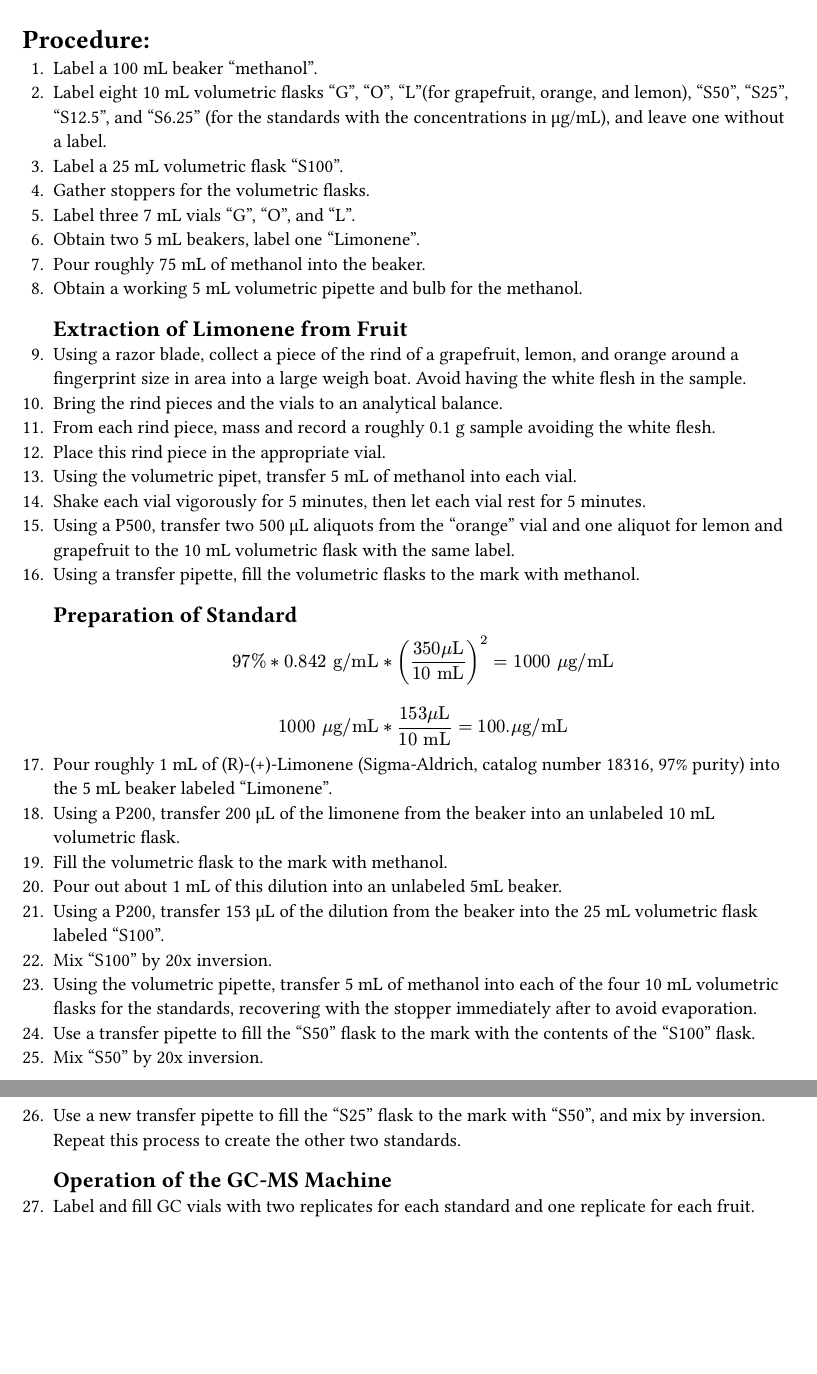
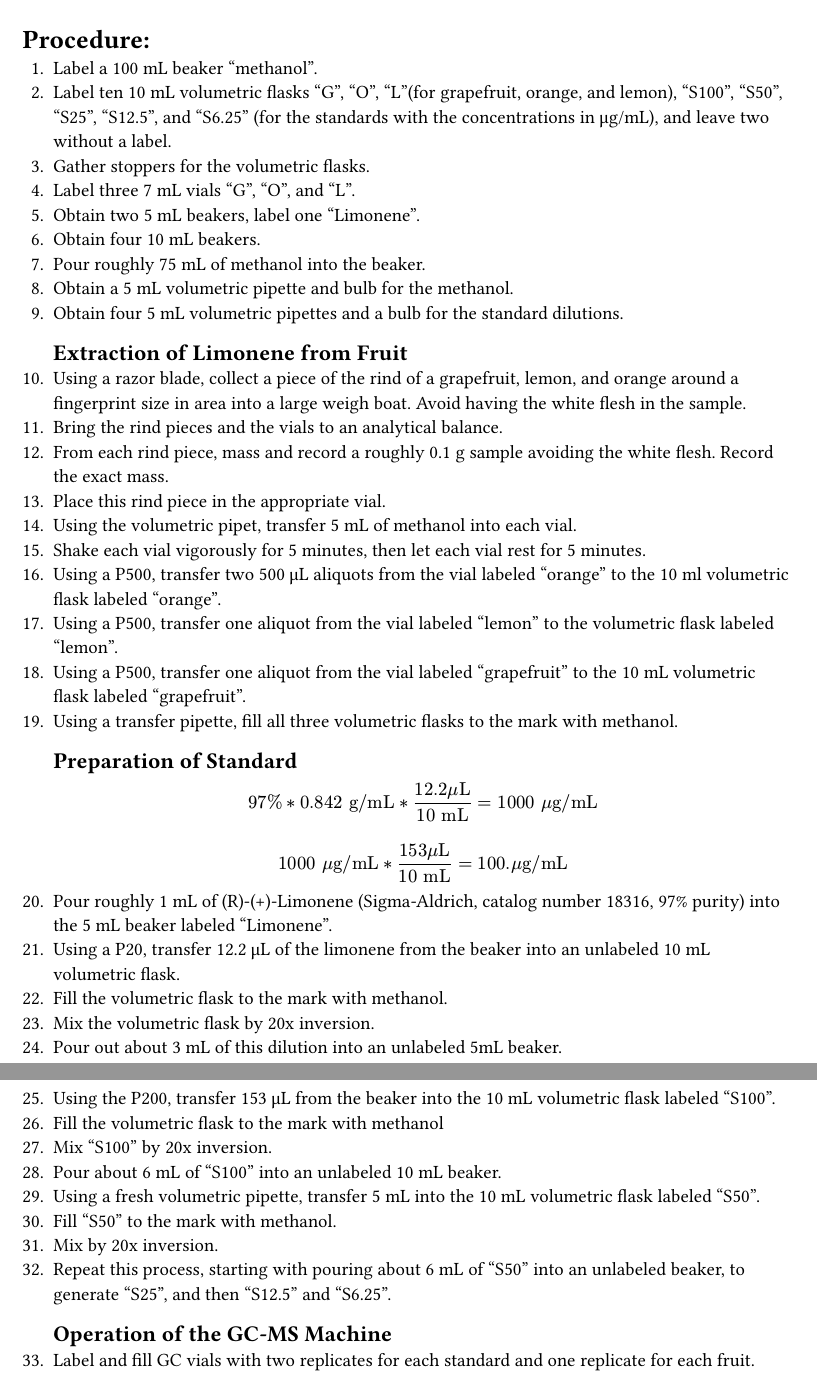
Before and after one commit to natewhite345/achem, a Typst document (prelabs/prelab6.typ): two parts of pages 1 and 2 of 4, joined at a grey line, cut so that both start at the same text, the shorter picture padded with empty space. The pictures show the PDF file prelabs/prelab6.pdf that the author committed with the source.

Commit message:
revisions

```diff
--- a/prelabs/prelab6.typ
+++ b/prelabs/prelab6.typ
@@ -5,20 +5,23 @@
 = Procedure:
 
 + Label a 100 mL beaker "methanol".
-+ Label eight 10 mL volumetric flasks "G", "O", "L"(for grapefruit, orange, and lemon), "S50", "S25", "S12.5", and "S6.25" (for the standards with the concentrations in #math.mu;g/mL), and leave one without a label.
-+ Label a 25 mL volumetric flask "S100".
++ Label ten 10 mL volumetric flasks "G", "O", "L"(for grapefruit, orange, and lemon), "S100", "S50", "S25", "S12.5", and "S6.25" (for the standards with the concentrations in #math.mu;g/mL), and leave two without a label.
 + Gather stoppers for the volumetric flasks.
 + Label three 7 mL vials "G", "O", and "L".
 + Obtain two 5 mL beakers, label one "Limonene".
++ Obtain four 10 mL beakers.
 + Pour roughly 75 mL of methanol into the beaker.
-+ Obtain a working 5 mL volumetric pipette and bulb for the methanol.
++ Obtain a 5 mL volumetric pipette and bulb for the methanol.
++ Obtain four 5 mL volumetric pipettes and a bulb for the standard dilutions.
     == Extraction of Limonene from Fruit
 + Using a razor blade, collect a piece of the rind of a grapefruit, lemon, and orange around a fingerprint size in area into a large weigh boat. Avoid having the white flesh in the sample.
 + Bring the rind pieces and the vials to an analytical balance.
-+ From each rind piece, mass and record a roughly 0.1 g sample avoiding the white flesh.
++ From each rind piece, mass and record a roughly 0.1 g sample avoiding the white flesh. Record the exact mass.
 + Place this rind piece in the appropriate vial.
 + Using the volumetric pipet, transfer 5 mL of methanol into each vial.
 + Shake each vial vigorously for 5 minutes, then let each vial rest for 5 minutes.
-+ Using a P500, transfer two 500 #math.mu;L aliquots from the "orange" vial and one aliquot for lemon and grapefruit to the 10 mL volumetric flask with the same label.
-+ Using a transfer pipette, fill the volumetric flasks to the mark with methanol.
++ Using a P500, transfer two 500 #math.mu;L aliquots from the vial labeled "orange" to the 10 ml volumetric flask labeled "orange".
++ Using a P500, transfer one aliquot from the vial labeled "lemon" to the volumetric flask labeled "lemon".
++ Using a P500, transfer one aliquot from the vial labeled "grapefruit" to the 10 mL volumetric flask labeled "grapefruit".
++ Using a transfer pipette, fill all three volumetric flasks to the mark with methanol.
     == Preparation of Standard
@@ -26,2 +29,3 @@
     $ 1000" "mu"g/mL" * (153#math.mu;"L") / "10 mL" = 100. #math.mu;"g/mL" $
 + Pour roughly 1 mL of (R)-(+)-Limonene (Sigma-Aldrich, catalog number 18316, 97% purity) into the 5 mL beaker labeled "Limonene".
++ Using a P20, transfer 12.2 #math.mu;L of the limonene from the beaker into an unlabeled 10 mL volumetric flask.
@@ -29,11 +32,14 @@
 + Fill the volumetric flask to the mark with methanol.
-+ Pour out about 1 mL of this dilution into an unlabeled 5mL beaker.
-+ Using a P200, transfer 153 #math.mu;L of the dilution from the beaker into the 25 mL volumetric flask labeled "S100".
++ Mix the volumetric flask by 20x inversion.
++ Pour out about 3 mL of this dilution into an unlabeled 5mL beaker.
++ Using the P200, transfer 153 #math.mu;L from the beaker into the 10 mL volumetric flask labeled "S100".
++ Fill the volumetric flask to the mark with methanol
 + Mix "S100" by 20x inversion.
-+ Using the volumetric pipette, transfer 5 mL of methanol into each of the four 10 mL volumetric flasks for the standards, recovering with the stopper immediately after to avoid evaporation.
-+ Use a transfer pipette to fill the "S50" flask to the mark with the contents of the "S100" flask.
-+ Mix "S50" by 20x inversion.
-+ Use a new transfer pipette to fill the "S25" flask to the mark with "S50", and mix by inversion. Repeat this process to create the other two standards.
++ Pour about 6 mL of "S100" into an unlabeled 10 mL beaker.
++ Using a fresh volumetric pipette, transfer 5 mL into the 10 mL volumetric flask labeled "S50".
++ Fill "S50" to the mark with methanol.
++ Mix by 20x inversion.
++ Repeat this process, starting with pouring about 6 mL of "S50" into an unlabeled beaker, to generate "S25", and then "S12.5" and "S6.25".
 
     == Operation of the GC-MS Machine \
 + Label and fill GC vials with two replicates for each standard and one replicate for each fruit.
```
Also changed, not shown: prelabs/prelab6.pdf, prelabs/prelab6.typ (3 more changed lines).
